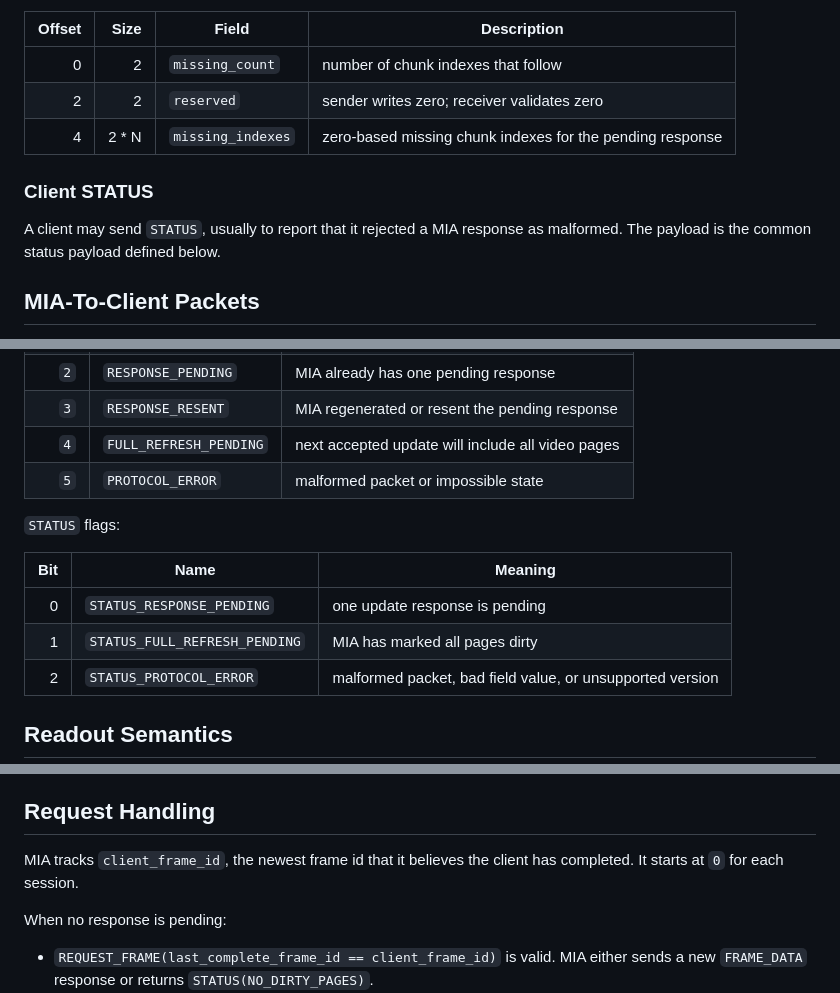
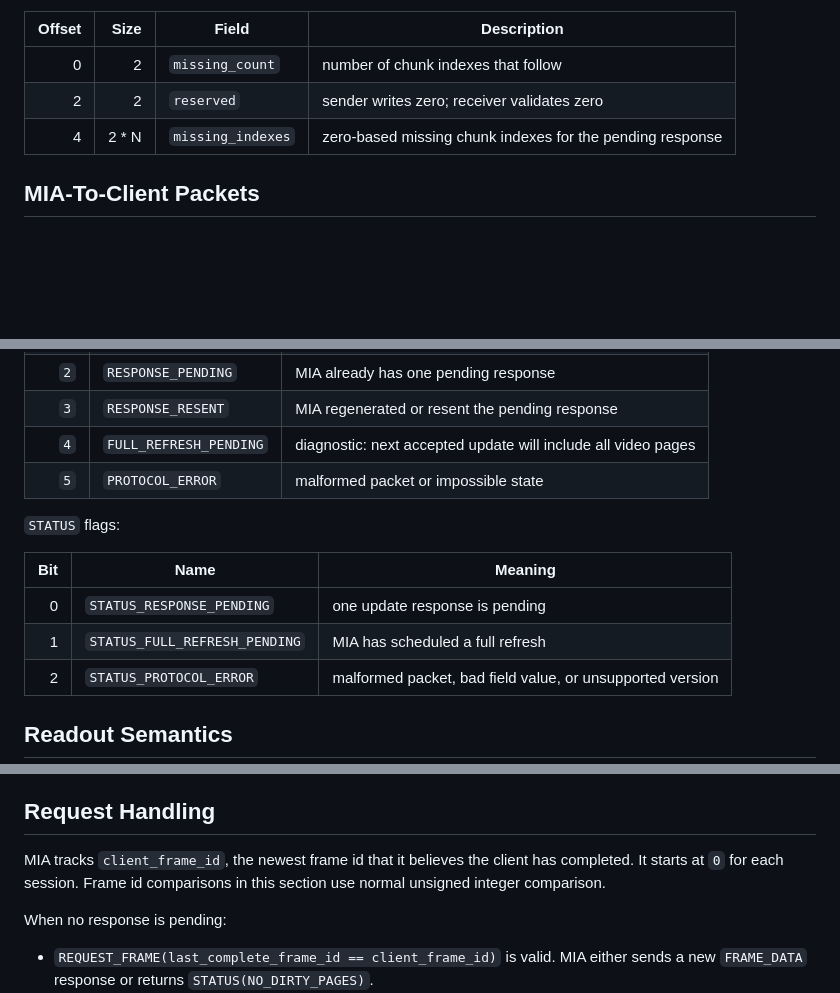
Before and after one commit to fran150/clementina-mia, a Markdown page: docs/video-protocol.md, 3 parts joined by grey strips. Drawn GitHub-style; blank space fills up the shorter version.

```diff
--- a/docs/video-protocol.md
+++ b/docs/video-protocol.md
@@ -334,11 +334,6 @@ Payload:
 | 0 | 2 | `missing_count` | number of chunk indexes that follow |
 | 2 | 2 | `reserved` | sender writes zero; receiver validates zero |
 | 4 | 2 * N | `missing_indexes` | zero-based missing chunk indexes for the pending response |
-
-### Client STATUS
-
-A client may send `STATUS`, usually to report that it rejected a MIA response as
-malformed. The payload is the common status payload defined below.
 
 ## MIA-To-Client Packets
 
@@ -440,7 +441,7 @@ Status codes:
 | `1` | `NO_DIRTY_PAGES` | request accepted but no video pages were dirty |
 | `2` | `RESPONSE_PENDING` | MIA already has one pending response |
 | `3` | `RESPONSE_RESENT` | MIA regenerated or resent the pending response |
-| `4` | `FULL_REFRESH_PENDING` | next accepted update will include all video pages |
+| `4` | `FULL_REFRESH_PENDING` | diagnostic: next accepted update will include all video pages |
 | `5` | `PROTOCOL_ERROR` | malformed packet or impossible state |
 
 `STATUS` flags:
@@ -448,7 +449,7 @@ Status codes:
 | Bit | Name | Meaning |
 | ---: | --- | --- |
 | 0 | `STATUS_RESPONSE_PENDING` | one update response is pending |
-| 1 | `STATUS_FULL_REFRESH_PENDING` | MIA has marked all pages dirty |
+| 1 | `STATUS_FULL_REFRESH_PENDING` | MIA has scheduled a full refresh |
 | 2 | `STATUS_PROTOCOL_ERROR` | malformed packet, bad field value, or unsupported version |
 
 ## Readout Semantics
@@ -525,7 +526,8 @@ post-request write marks the active dirty map for the next response.
 ## Request Handling
 
 MIA tracks `client_frame_id`, the newest frame id that it believes the client
-has completed. It starts at `0` for each session.
+has completed. It starts at `0` for each session. Frame id comparisons in this
+section use normal unsigned integer comparison.
 
 When no response is pending:
 
```
Also changed, not shown: other parts of docs/video-protocol.md (+21 -15 lines).
